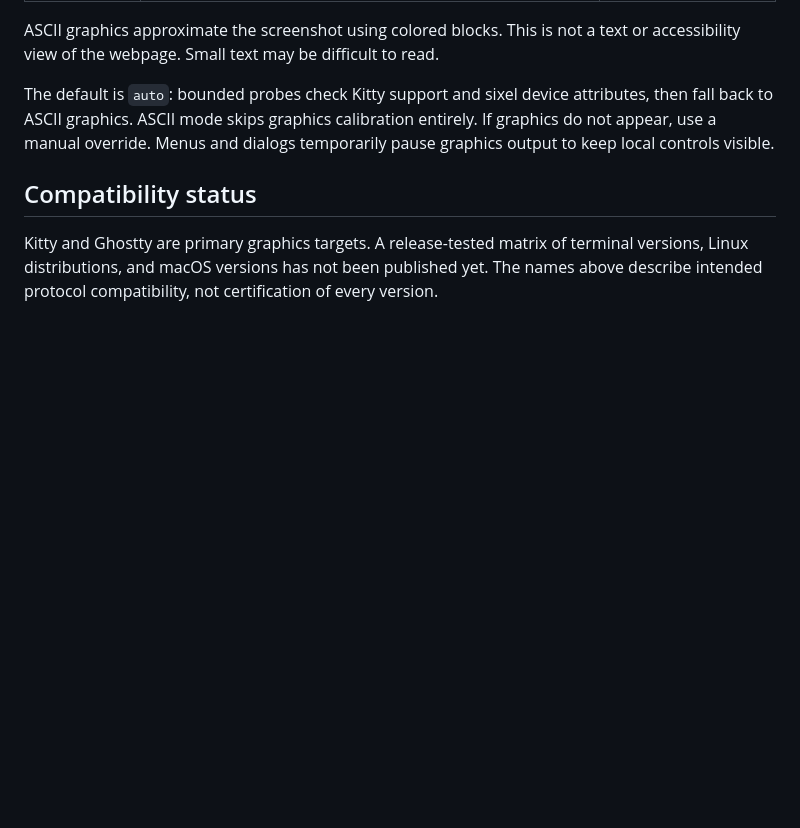
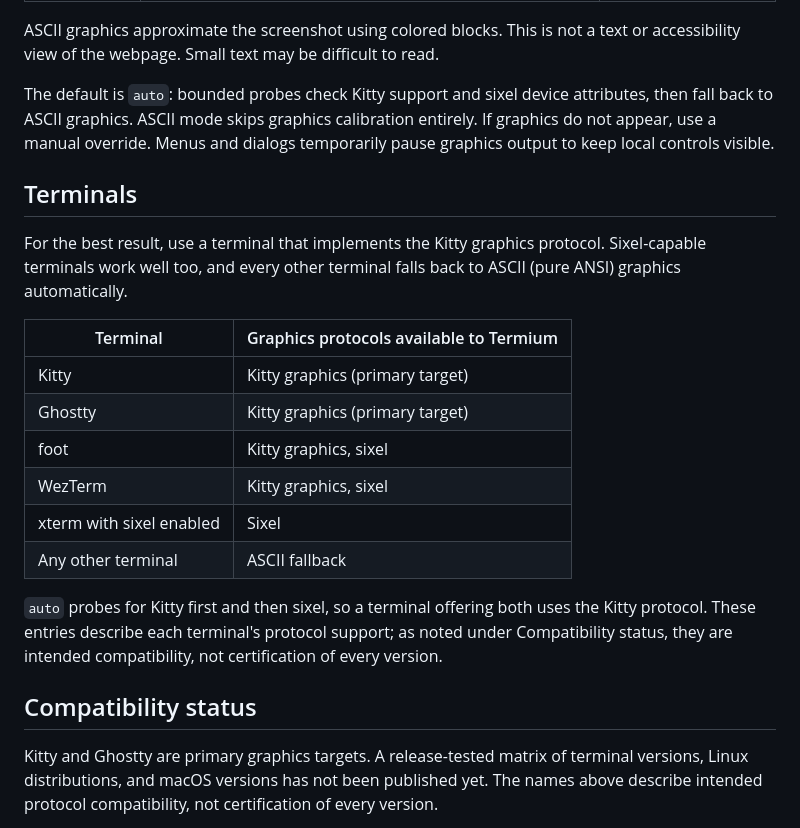
Before and after one commit to codr1/termium, a Markdown page: docs/terminals.md, the part around the change. Drawn GitHub-style; blank space fills up the shorter version.

Commit message:
List terminals and the graphics protocols each offers

```diff
--- a/docs/terminals.md
+++ b/docs/terminals.md
@@ -13,6 +13,21 @@ Termium displays browser screenshots inside the terminal. Image quality and resp
 ASCII graphics approximate the screenshot using colored blocks. This is not a text or accessibility view of the webpage. Small text may be difficult to read.
 
 The default is `auto`: bounded probes check Kitty support and sixel device attributes, then fall back to ASCII graphics. ASCII mode skips graphics calibration entirely. If graphics do not appear, use a manual override. Menus and dialogs temporarily pause graphics output to keep local controls visible.
+
+## Terminals
+
+For the best result, use a terminal that implements the Kitty graphics protocol. Sixel-capable terminals work well too, and every other terminal falls back to ASCII (pure ANSI) graphics automatically.
+
+| Terminal | Graphics protocols available to Termium |
+| --- | --- |
+| Kitty | Kitty graphics (primary target) |
+| Ghostty | Kitty graphics (primary target) |
+| foot | Kitty graphics, sixel |
+| WezTerm | Kitty graphics, sixel |
+| xterm with sixel enabled | Sixel |
+| Any other terminal | ASCII fallback |
+
+`auto` probes for Kitty first and then sixel, so a terminal offering both uses the Kitty protocol. These entries describe each terminal's protocol support; as noted under Compatibility status, they are intended compatibility, not certification of every version.
 
 ## Compatibility status
 
```
